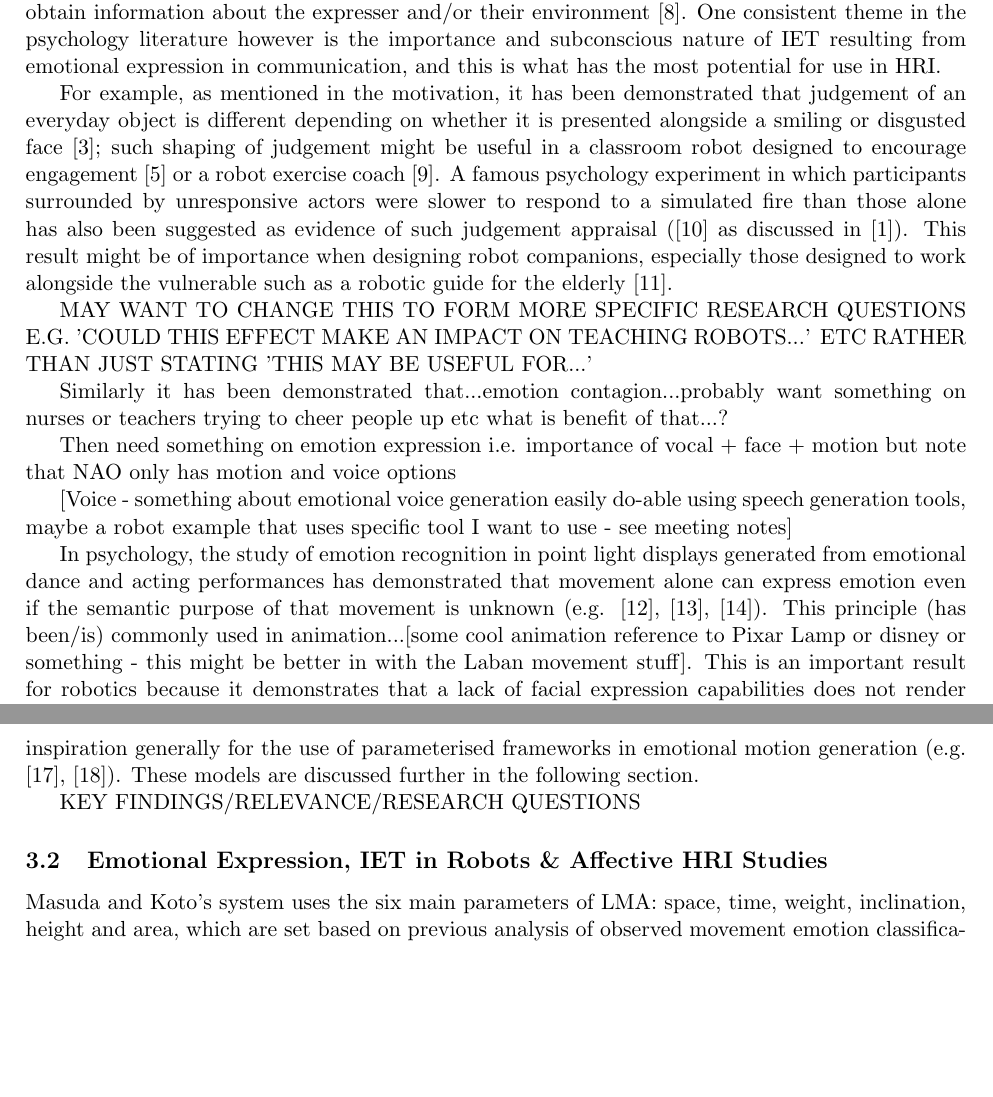
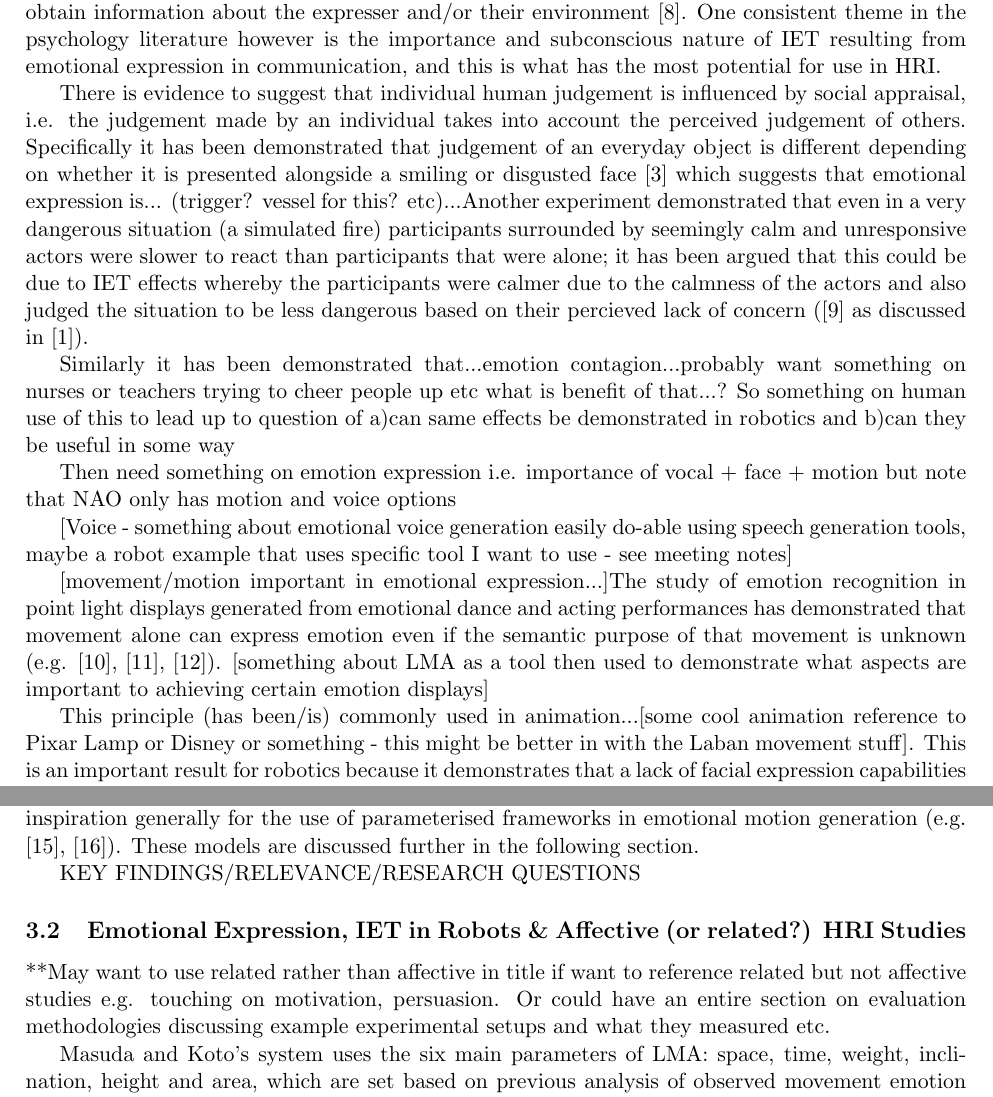
Before and after one commit to kwinkle/RRP-ProjectProposal, a LaTeX paper (Project Proposal.tex): two parts of pages 3 and 4 of 8, joined at a grey line, cut so that both start at the same text, the shorter picture padded with empty space. Compiled offline with pdfLaTeX.

Commit message:
Cont. Lit Review

```diff
--- a/Project Proposal.tex
+++ b/Project Proposal.tex
@@ -60,23 +60,25 @@ In summary, the potential benefits of robot emotional expression and robot to hu
 \subsection{IET and Emotional Expression in Humans}
 There are different hypotheses concerning the purpose of IET and emotional expression more generally in HHI. A functionalist approach (considering the consequences in order to determine the purpose) suggests that at the dyadic level, emotion expressions help individuals determine other's emotions, beliefs, intentions and orientation towards their relationship (i.e. dominant or submissive); and that evoking emotions in others is associated with behaviours such as avoidance, helping, affiliation and soothing \cite{keltner1999social}. An evolutionary approach (considering development over time and the link to population fitness) suggests that emotional expression evolved from being a physiological response (e.g. scrunching the nose to prevent inhalation of noxious gas) into a form of social communication, which observers evolved an ability to instantly and subconsciously decode in order to obtain information about the expresser and/or their environment \cite{shariff2011emotion}. One consistent theme in the psychology literature however is the importance and subconscious nature of IET resulting from emotional expression in communication, and this is what has the most potential for use in HRI.
 
-For example, as mentioned in the motivation, it has been demonstrated that judgement of an everyday object is different depending on whether it is presented alongside a smiling or disgusted face \cite{bayliss2007affective}; such shaping of judgement might be useful in a classroom robot designed to encourage engagement \cite{shiomi2015can} or a robot exercise coach \cite{fasola2010robot}. A famous psychology experiment in which participants surrounded by unresponsive actors were slower to respond to a simulated fire than those alone has also been suggested as evidence of such judgement appraisal (\cite{latane1968group} as discussed in \cite{parkinson2011interpersonal}). This result might be of importance when designing robot companions, especially those designed to work alongside the vulnerable such as a robotic guide for the elderly \cite{montemerlo2002experiences}.
+There is evidence to suggest that individual human judgement is influenced by social appraisal, i.e. the judgement made by an individual takes into account the perceived judgement of others. Specifically it has been demonstrated that judgement of an everyday object is different depending on whether it is presented alongside a smiling or disgusted face \cite{bayliss2007affective} which suggests that emotional expression is... (trigger? vessel for this? etc)...Another experiment demonstrated that even in a very dangerous situation (a simulated fire) participants surrounded by seemingly calm and unresponsive actors were slower to react than participants that were alone; it has been argued that this could be due to IET effects whereby the participants were calmer due to the calmness of the actors and also judged the situation to be less dangerous based on their percieved lack of concern (\cite{latane1968group} as discussed in \cite{parkinson2011interpersonal}).
 
-MAY WANT TO CHANGE THIS TO FORM MORE SPECIFIC RESEARCH QUESTIONS E.G. 'COULD THIS EFFECT MAKE AN IMPACT ON TEACHING ROBOTS...' ETC RATHER THAN JUST STATING 'THIS MAY BE USEFUL FOR...'
-
-Similarly it has been demonstrated that...emotion contagion...probably want something on nurses or teachers trying to cheer people up etc what is benefit of that...?
+Similarly it has been demonstrated that...emotion contagion...probably want something on nurses or teachers trying to cheer people up etc what is benefit of that...? So something on human use of this to lead up to question of a)can same effects be demonstrated in robotics and b)can they be useful in some way
 
 Then need something on emotion expression i.e. importance of vocal + face + motion but note that NAO only has motion and voice options
 
 [Voice - something about emotional voice generation easily do-able using speech generation tools, maybe a robot example that uses specific tool I want to use - see meeting notes]
 
-In psychology, the study of emotion recognition in point light displays generated from emotional dance and acting performances has demonstrated that movement alone can express emotion even if the semantic purpose of that movement is unknown (e.g. \cite{dittrich1996perception}, \cite{pollick2001perceiving}, \cite{atkinson2004emotion}). This principle (has been/is) commonly used in animation...[some cool animation reference to Pixar Lamp or disney or something - this might be better in with the Laban movement stuff]. This is an important result for robotics because it demonstrates that a lack of facial expression capabilities does not render a robot incapable of emotional expression. In addition, the idea that the semantics of a gesture are not necessarily related to the emotion it might express is important for robotiscists who wish to endow their robots with emotional expression capabilities without impacting on their functional behaviour.
+[movement/motion important in emotional expression...]The study of emotion recognition in point light displays generated from emotional dance and acting performances has demonstrated that movement alone can express emotion even if the semantic purpose of that movement is unknown (e.g. \cite{dittrich1996perception}, \cite{pollick2001perceiving}, \cite{atkinson2004emotion}). [something about LMA as a tool then used to demonstrate what aspects are important to achieving certain emotion displays]
+
+This principle (has been/is) commonly used in animation...[some cool animation reference to Pixar Lamp or Disney or something - this might be better in with the Laban movement stuff]. This is an important result for robotics because it demonstrates that a lack of facial expression capabilities does not render a robot incapable of emotional expression. In addition, the idea that the semantics of a gesture are not necessarily related to the emotion it might express is important for robotiscists who wish to endow their robots with emotional expression capabilities without impacting on their functional behaviour.
 
 Given this concept of semantic free emotional expression via motion, an obvious question then becomes what are the parameters and variables that determine the emotional content of movement? One well-respected method for parameterising human body movement is Laban Movement Analysis (LMA); a multidisciplinary tool for movement analysis considering parameters such as weight, space and time \cite{lab2011}. This has been used directly in robot emotion generation (e.g \cite{masuda2010motion}) as well as providing inspiration generally for the use of parameterised frameworks in emotional motion generation (e.g. \cite{lim2011converting}, \cite{xu2013mood}). These models are discussed further in the following section.
 
 KEY FINDINGS/RELEVANCE/RESEARCH QUESTIONS
 
-\subsection{Emotional Expression, IET in Robots \& Affective HRI Studies}
+\subsection{Emotional Expression, IET in Robots \& Affective (or related?) HRI Studies}
+
+**May want to use related rather than affective in title if want to reference related but not affective studies e.g. touching on motivation, persuasion. Or could have an entire section on evaluation methodologies discussing example experimental setups and what they measured etc.
 
 Masuda and Koto's system uses the six main parameters of LMA: space, time, weight, inclination, height and area, which are set based on previous analysis of observed movement emotion classification from a pilot experiment \cite{masuda2009emotion}. Implemented on a humanoid robot the resulting motion had an average emotion recognition rate greater than 60\% \cite{masuda2010motion}. Lim et al.'s framework for adding emotion to gesturing uses four parameters: speed, intensity, regularity and extent, which are set based on a mapping from the same features in a speech sample. Implemented on a NAO the resulting motion had an emotion recognition rate of above 60\% and, when combined with the original speech sample, lead to improved recognition rates for the emotions of happiness and sadness compared to speech alone \cite{lim2011converting}. Xu et al.'s framework uses a combination of general motion and pose parameters (e.g. speed, decay rate, stroke curves) as well as gesture specific ones (e.g. palm up or down). In addition the head is utilised as an effector which can be set in different poses. Parameter settings were then derived by averaging the results of an experiment in which participants were asked to set them in order to achieve specific emotional expressions on a NAO \cite{xu2013mood}. A later experiment demonstrated that different arousal and valence states can be recognised based on these parameters however no results for specific emotion recognition were described \cite{xu2013bodily}.
 
```
